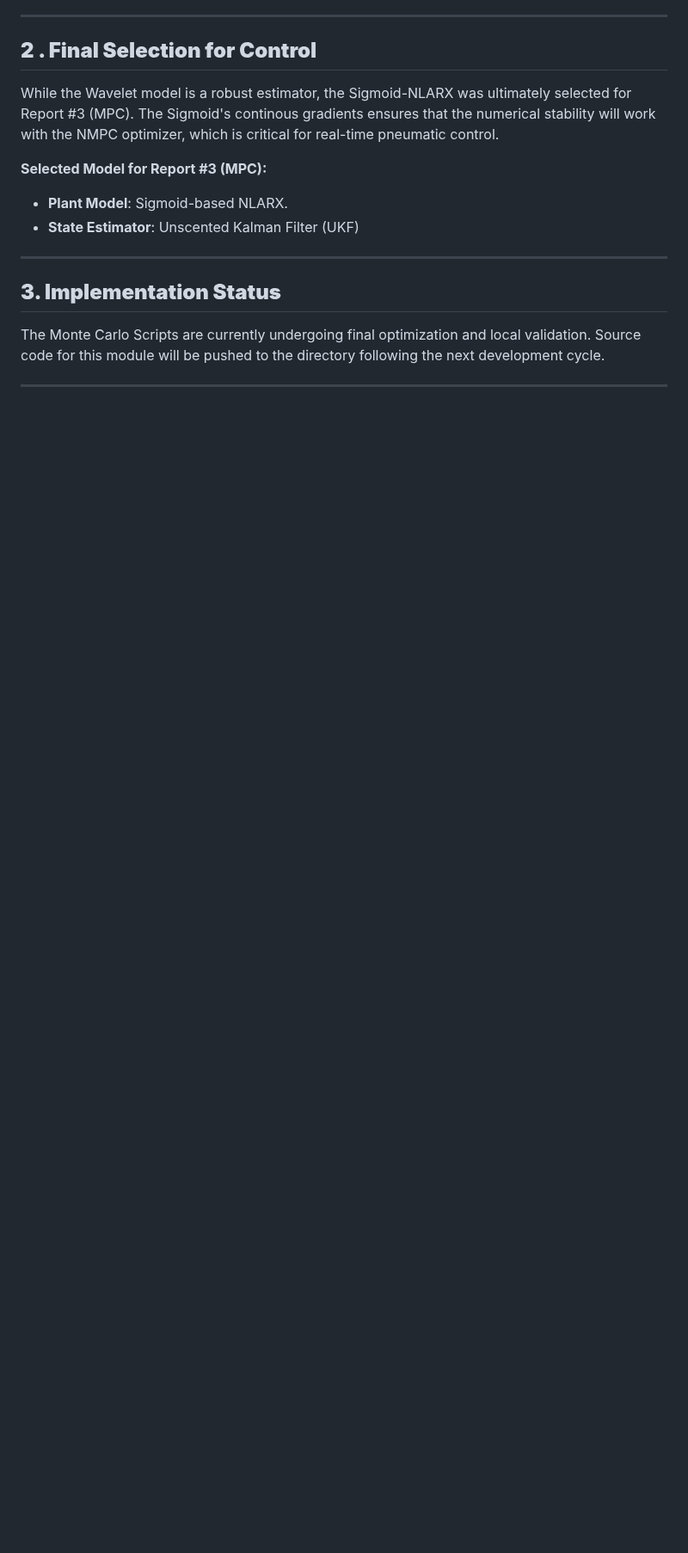
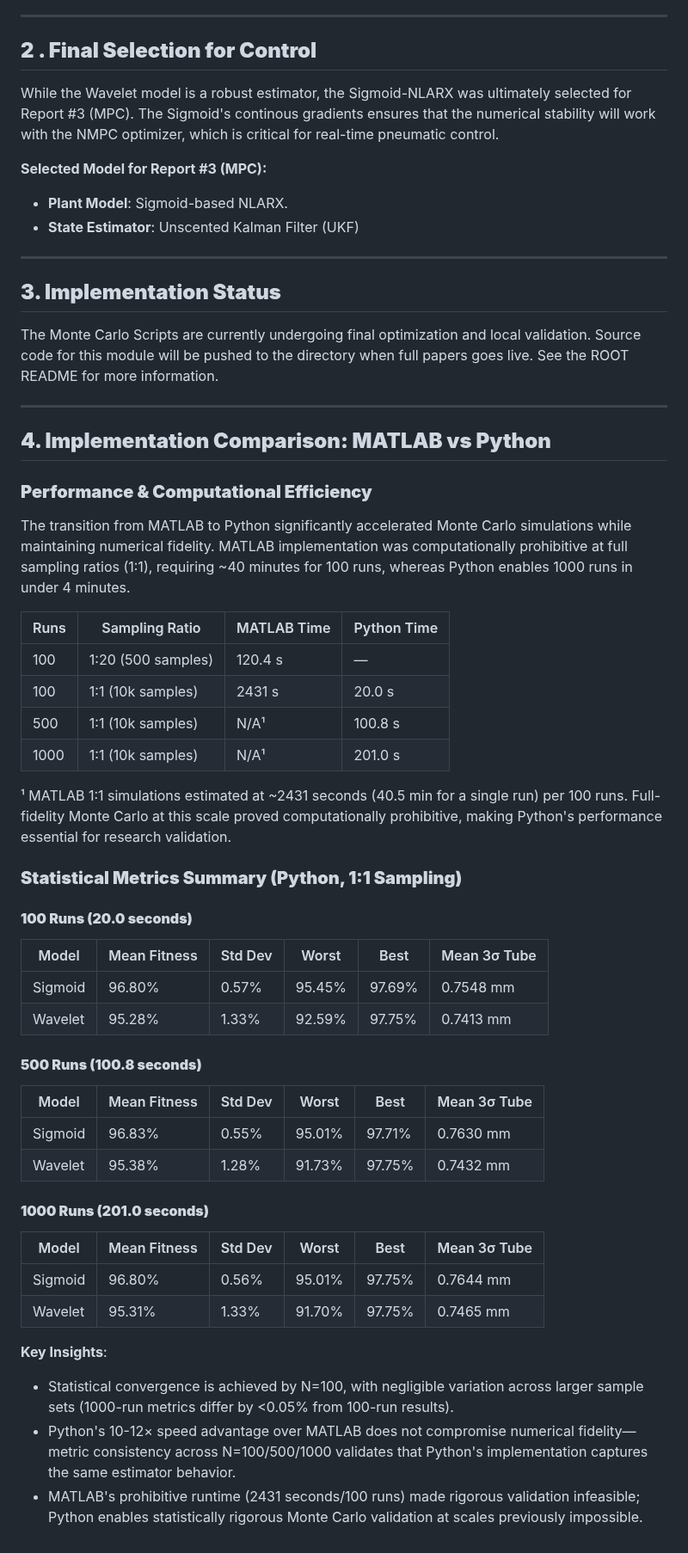
Before and after one commit to BryanLukehartYun/Empirical-Modeling-and-Data-Driven-Control-of-Nonlinear-Soft-Actuators, a Markdown page: 02-Monte-Carlo-KalmanFilter/README.md, the part around one of its changes. Shown at 86% size. Rendered like a GitHub page; blank space fills up the shorter version.

```diff
--- a/02-Monte-Carlo-KalmanFilter/README.md
+++ b/02-Monte-Carlo-KalmanFilter/README.md
@@ -33,6 +39,45 @@ While the Wavelet model is a robust estimator, the Sigmoid-NLARX was ultimately
 ---
 
 ## **3. Implementation Status**
-The Monte Carlo Scripts are currently undergoing final optimization and local validation. Source code for this module will be pushed to the directory following the next development cycle.
+The Monte Carlo Scripts are currently undergoing final optimization and local validation. Source code for this module will be pushed to the directory when full papers goes live. See the ROOT README for more information.
 
 ---
+
+## **4. Implementation Comparison: MATLAB vs Python**
+
+### **Performance & Computational Efficiency**
+The transition from MATLAB to Python significantly accelerated Monte Carlo simulations while maintaining numerical fidelity. MATLAB implementation was computationally prohibitive at full sampling ratios (1:1), requiring ~40 minutes for 100 runs, whereas Python enables 1000 runs in under 4 minutes.
+
+| Runs | Sampling Ratio | MATLAB Time | Python Time |
+|------|---|---|---|
+| 100 | 1:20 (500 samples) | 120.4 s | — |
+| 100 | 1:1 (10k samples) | 2431 s | 20.0 s |
+| 500 | 1:1 (10k samples) | N/A¹ | 100.8 s |
+| 1000 | 1:1 (10k samples) | N/A¹ | 201.0 s |
+
+¹ MATLAB 1:1 simulations estimated at ~2431 seconds (40.5 min for a single run) per 100 runs. Full-fidelity Monte Carlo at this scale proved computationally prohibitive, making Python's performance essential for research validation.
+
+### **Statistical Metrics Summary (Python, 1:1 Sampling)**
+
+#### **100 Runs (20.0 seconds)**
+| Model | Mean Fitness | Std Dev | Worst | Best | Mean 3σ Tube |
+|---|---|---|---|---|---|
+| Sigmoid | 96.80% | 0.57% | 95.45% | 97.69% | 0.7548 mm |
+| Wavelet | 95.28% | 1.33% | 92.59% | 97.75% | 0.7413 mm |
+
+#### **500 Runs (100.8 seconds)**
+| Model | Mean Fitness | Std Dev | Worst | Best | Mean 3σ Tube |
+|---|---|---|---|---|---|
+| Sigmoid | 96.83% | 0.55% | 95.01% | 97.71% | 0.7630 mm |
+| Wavelet | 95.38% | 1.28% | 91.73% | 97.75% | 0.7432 mm |
+
+#### **1000 Runs (201.0 seconds)**
+| Model | Mean Fitness | Std Dev | Worst | Best | Mean 3σ Tube |
+|---|---|---|---|---|---|
+| Sigmoid | 96.80% | 0.56% | 95.01% | 97.75% | 0.7644 mm |
+| Wavelet | 95.31% | 1.33% | 91.70% | 97.75% | 0.7465 mm |
+
+**Key Insights**:
+* Statistical convergence is achieved by N=100, with negligible variation across larger sample sets (1000-run metrics differ by <0.05% from 100-run results).
+* Python's 10-12× speed advantage over MATLAB does not compromise numerical fidelity—metric consistency across N=100/500/1000 validates that Python's implementation captures the same estimator behavior.
+* MATLAB's prohibitive runtime (2431 seconds/100 runs) made rigorous validation infeasible; Python enables statistically rigorous Monte Carlo validation at scales previously impossible.
```
Also changed, not shown: other parts of 02-Monte-Carlo-KalmanFilter/README.md (+15 -9 lines), 02-Monte-Carlo-KalmanFilter/assets/MonteCarloComparison_1000py.png (added).
